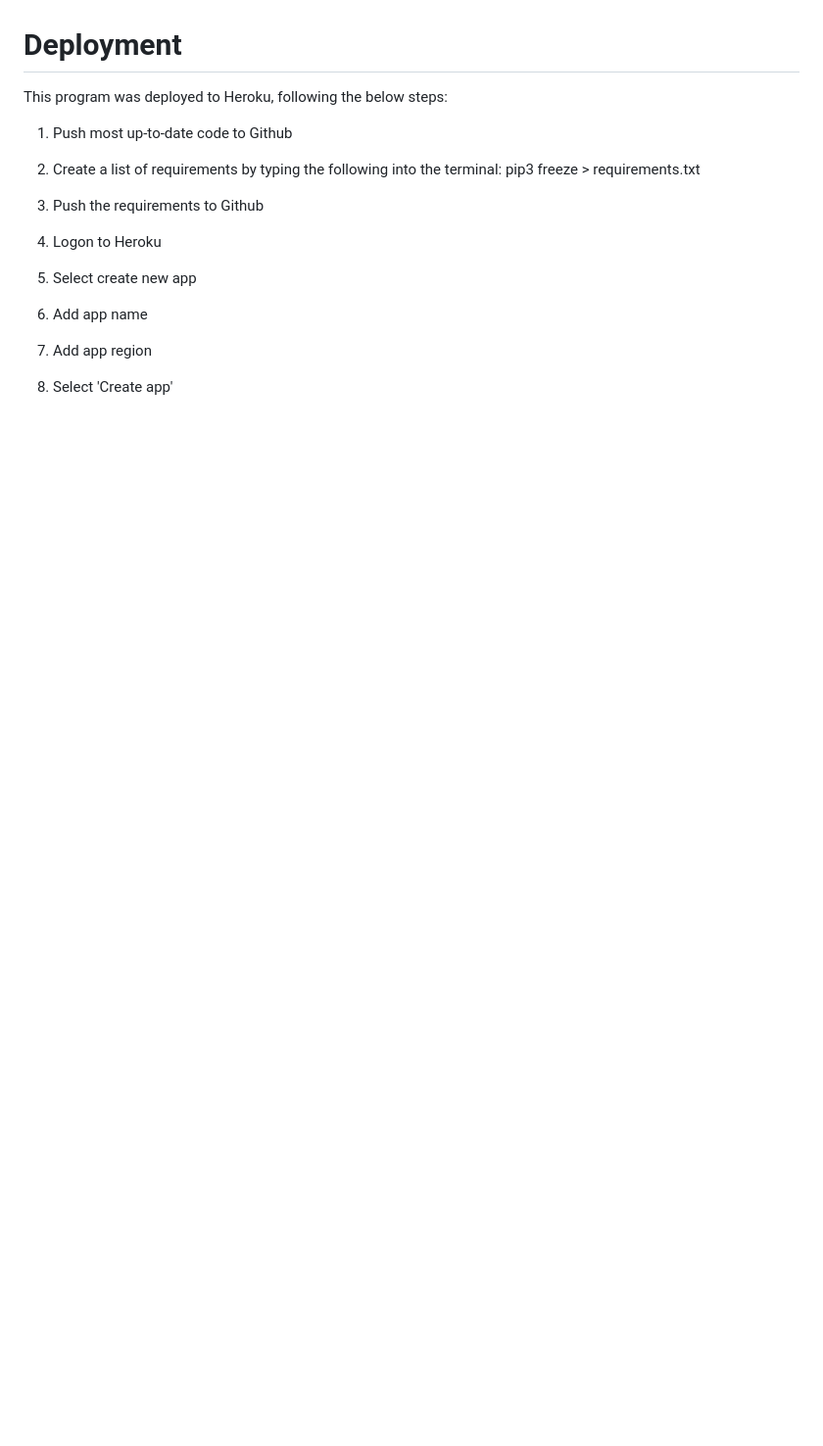
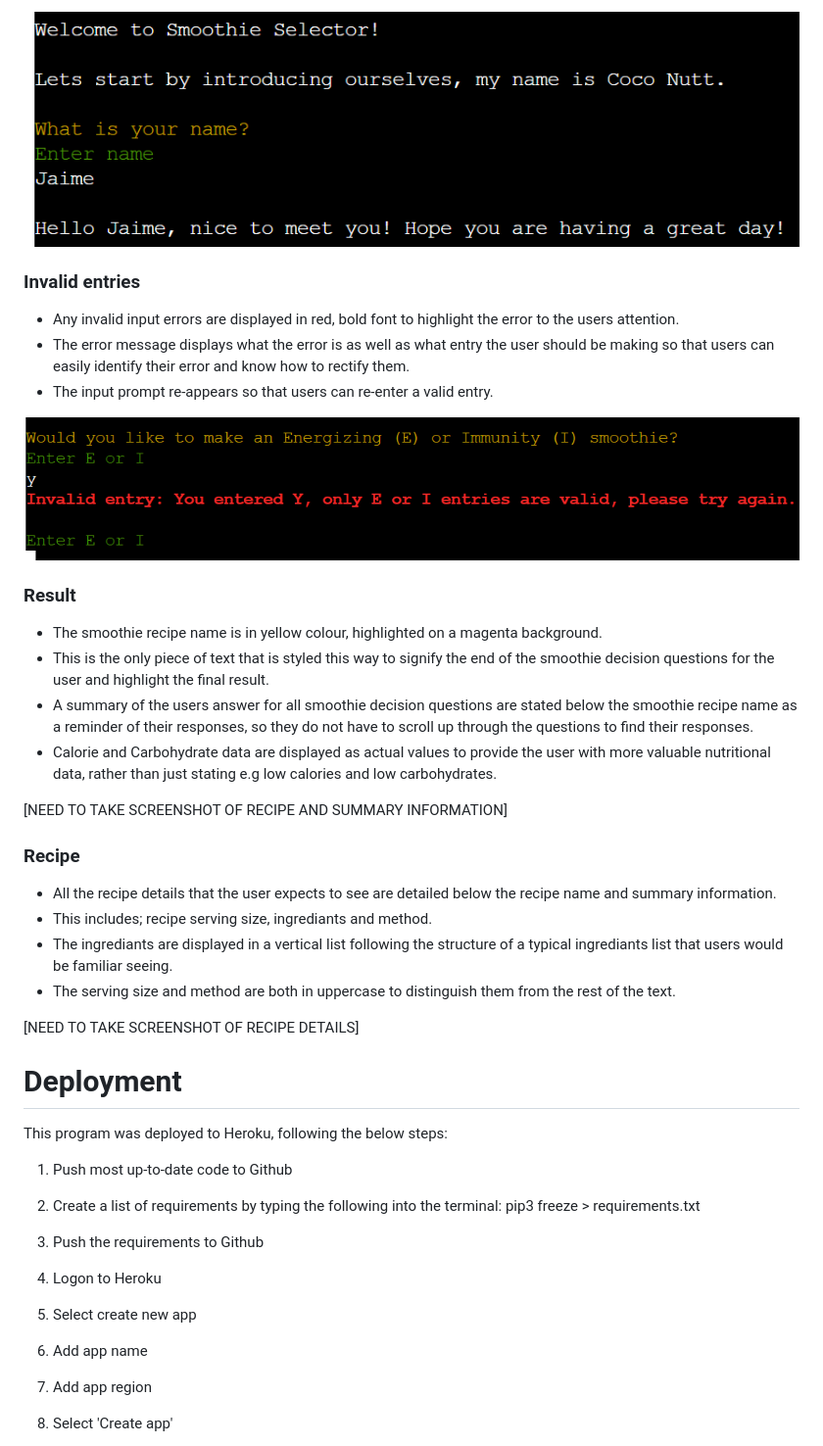
Before and after one commit to JPatel87/smoothie-selector, a Markdown page: README.md, the part around the change printed below. Shown: that part at 98% size. Drawn GitHub-style; pictures changed too: screenshots/invalid-entry.png (added), screenshots/questions-prompts.png (added); blank space fills up the shorter version.

Commit message:
Add existing features in README file

```diff
--- a/README.md
+++ b/README.md
@@ -35,3 +52,34 @@ User would like:
+![questions-prompts](screenshots/questions-prompts.png)
+
+### Invalid entries
+*  Any invalid input errors are displayed in red, bold font to highlight the error to the users attention.
+* The error message displays what the error is as well as what entry the user should be making so that users can easily identify their error and know how to rectify them.
+* The input prompt re-appears so that users can re-enter a valid entry.
+
+![invalid-entry](screenshots/invalid-entry.png)
+
+### Result
+* The smoothie recipe name is in yellow colour, highlighted on a magenta background.
+* This is the only piece of text that is styled this way to signify the end of the smoothie decision questions for the user and highlight the final result.
+* A summary of the users answer for all smoothie decision questions are stated below the smoothie recipe name as a reminder of their responses, so they do not have to scroll up through the questions to find their responses.
+* Calorie and Carbohydrate data are displayed as actual values to provide the user with more valuable nutritional data, rather than just stating e.g low calories and low carbohydrates.
+
+[NEED TO TAKE SCREENSHOT OF RECIPE AND SUMMARY INFORMATION]
+
+### Recipe
+* All the recipe details that the user expects to see are detailed below the recipe name and summary information.
+* This includes; recipe serving size, ingrediants and method.
+* The ingrediants are displayed in a vertical list following the structure of a typical ingrediants list that users would be familiar seeing.
+* The serving size and method are both in uppercase to distinguish them from the rest of the text.
+
+[NEED TO TAKE SCREENSHOT OF RECIPE DETAILS]
+
+
+
+
+
+
+
 
 # Deployment
 
```
Also changed, not shown: other parts of README.md (+25 -8 lines), screenshots/flowchart.png (added), screenshots/title-welcome.png (added).
